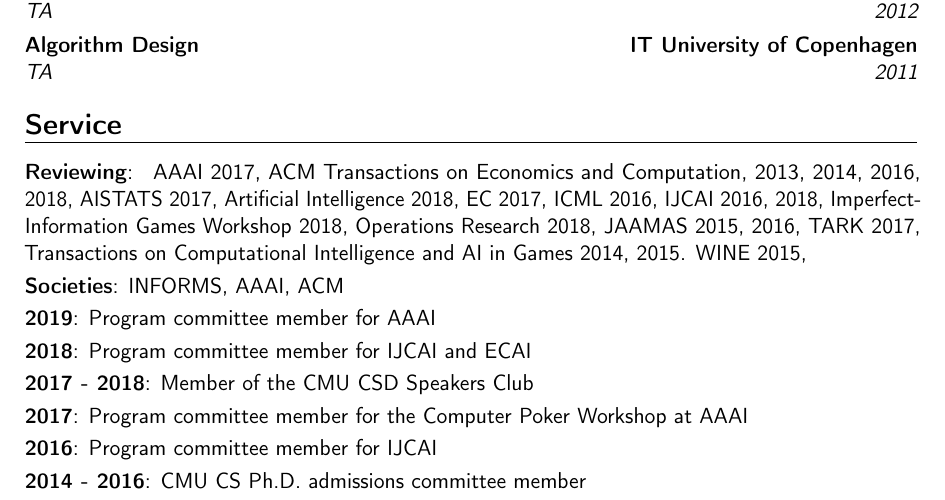
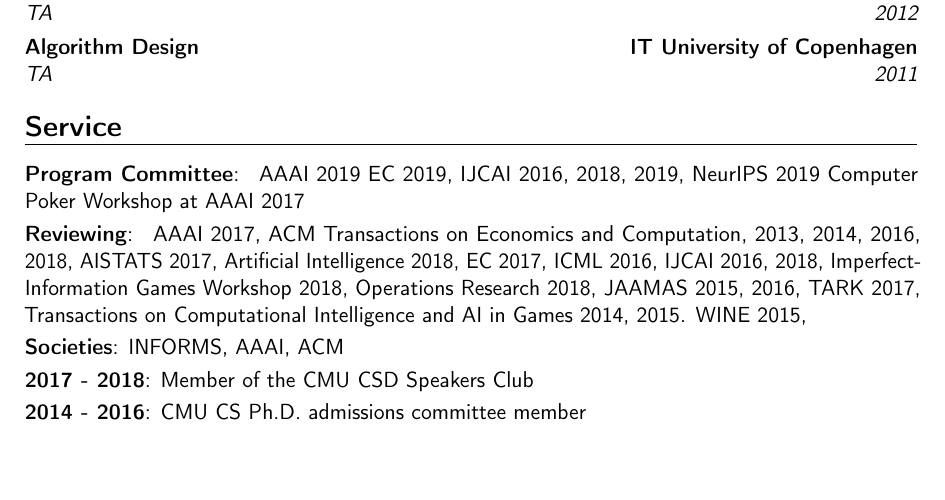
Before and after one commit to ChrKroer/resume, a LaTeX CV (christian_kroer_cv.tex): part of page 4 of 5, cut so that both start at the same text, the shorter picture padded with empty space. Compiled offline with pdfLaTeX.

Commit message:
updated PC section

```diff
--- a/christian_kroer_cv.tex
+++ b/christian_kroer_cv.tex
@@ -284,6 +284,14 @@
 
 
 \section{Service}
+\cvitem{Program Committee}
+{
+  AAAI 2019
+  EC 2019,
+  IJCAI 2016, 2018, 2019,
+  NeurIPS 2019
+  Computer Poker Workshop at AAAI 2017
+}
 \cvitem{Reviewing}
 {
   AAAI 2017,
@@ -301,11 +309,7 @@
   WINE 2015,
 }
 \cvitem{Societies}{INFORMS, AAAI, ACM}
-\cvitem{2019}{Program committee member for AAAI}
-\cvitem{2018}{Program committee member for IJCAI and ECAI}
 \cvitem{2017 - 2018}{Member of the CMU CSD Speakers Club}
-\cvitem{2017}{Program committee member for the Computer Poker Workshop at AAAI}
-\cvitem{2016}{Program committee member for IJCAI}
 \cvitem{2014 - 2016}{CMU CS Ph.D. admissions committee member}
 \cvitem{2013}{CMU CSD Immigration Course coordinator}
 
```
